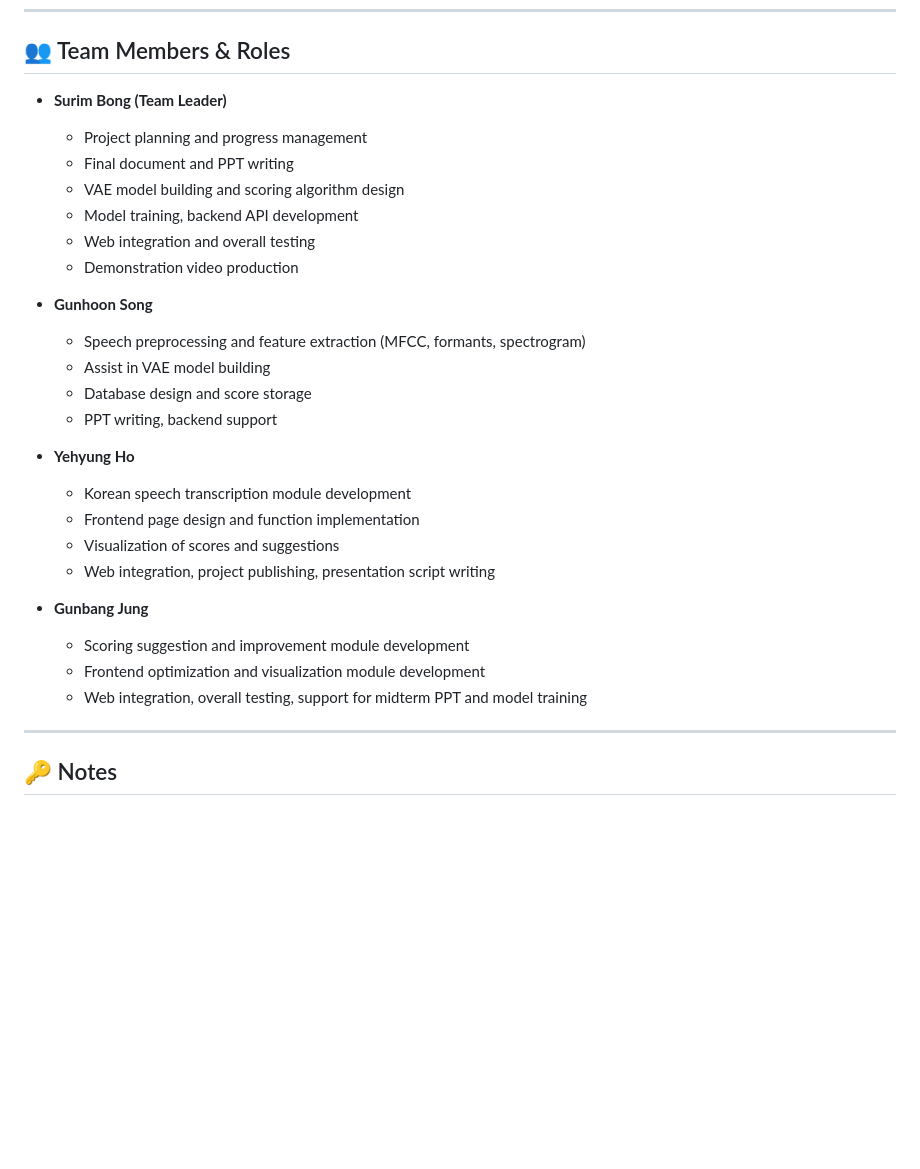
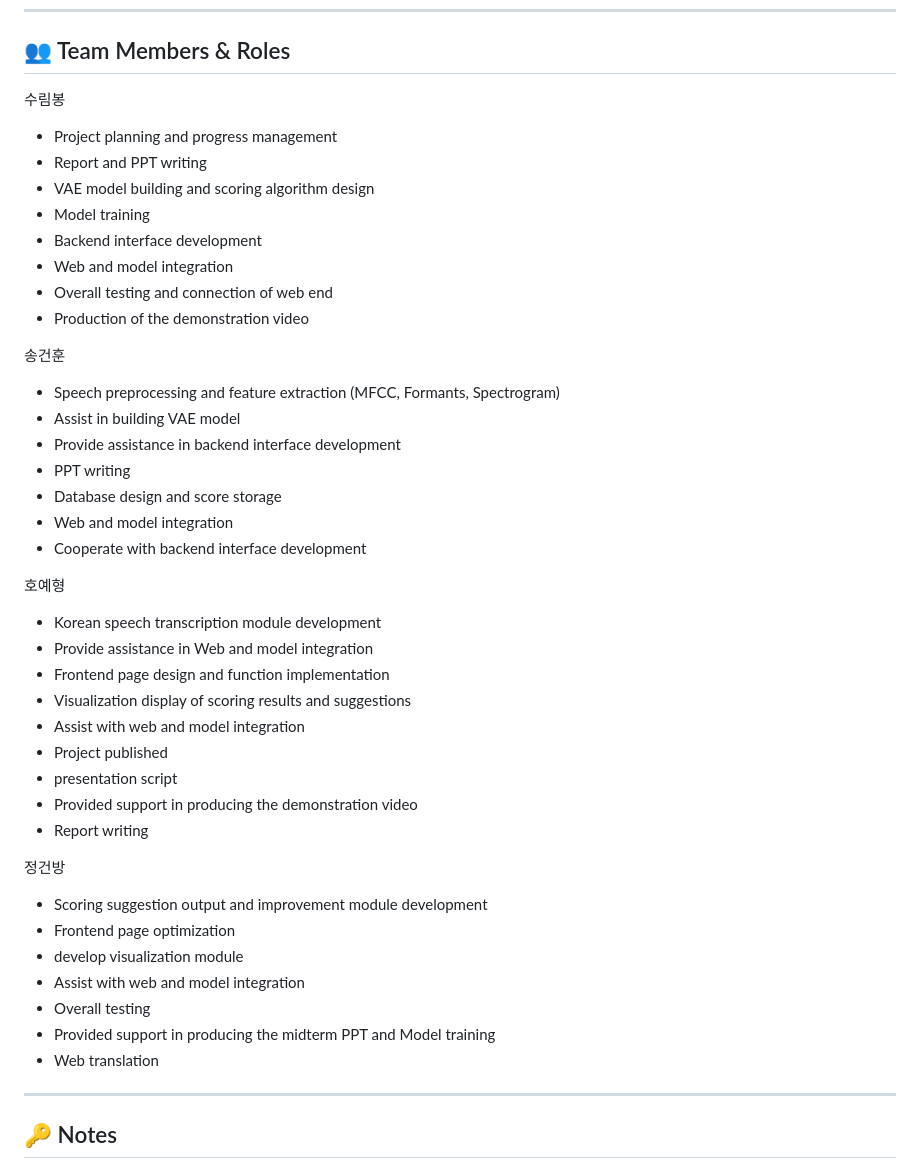
Before and after one commit to slplsp/yuyin, a Markdown page: README.md, the part around the change. Drawn GitHub-style; blank space fills up the shorter version.

```diff
--- a/README.md
+++ b/README.md
@@ -89,34 +89,48 @@ python test2.py
 
 ## 👥 Team Members & Roles
 
-* **Surim Bong (Team Leader)**
+수림봉
 
-  * Project planning and progress management
-  * Final document and PPT writing
-  * VAE model building and scoring algorithm design
-  * Model training, backend API development
-  * Web integration and overall testing
-  * Demonstration video production
+* Project planning and progress management
+* Report and PPT writing
+* VAE model building and scoring algorithm design
+* Model training
+* Backend interface development
+* Web and model integration
+* Overall testing and connection of web end
+* Production of the demonstration video
 
-* **Gunhoon Song**
+송건훈
 
-  * Speech preprocessing and feature extraction (MFCC, formants, spectrogram)
-  * Assist in VAE model building
-  * Database design and score storage
-  * PPT writing, backend support
+* Speech preprocessing and feature extraction (MFCC, Formants, Spectrogram)
+* Assist in building VAE model
+* Provide assistance in backend interface development
+* PPT writing
+* Database design and score storage
+* Web and model integration
+* Cooperate with backend interface development
 
-* **Yehyung Ho**
+호예형
 
-  * Korean speech transcription module development
-  * Frontend page design and function implementation
-  * Visualization of scores and suggestions
-  * Web integration, project publishing, presentation script writing
+* Korean speech transcription module development
+* Provide assistance in Web and model integration
+* Frontend page design and function implementation
+* Visualization display of scoring results and suggestions
+* Assist with web and model integration
+* Project published
+* presentation script
+* Provided support in producing the demonstration video
+* Report writing
 
-* **Gunbang Jung**
+정건방
 
-  * Scoring suggestion and improvement module development
-  * Frontend optimization and visualization module development
-  * Web integration, overall testing, support for midterm PPT and model training
+* Scoring suggestion output and improvement module development
+* Frontend page optimization
+* develop visualization module
+* Assist with web and model integration
+* Overall testing
+* Provided support in producing the midterm PPT and Model training
+* Web translation
 
 ---
 
```
